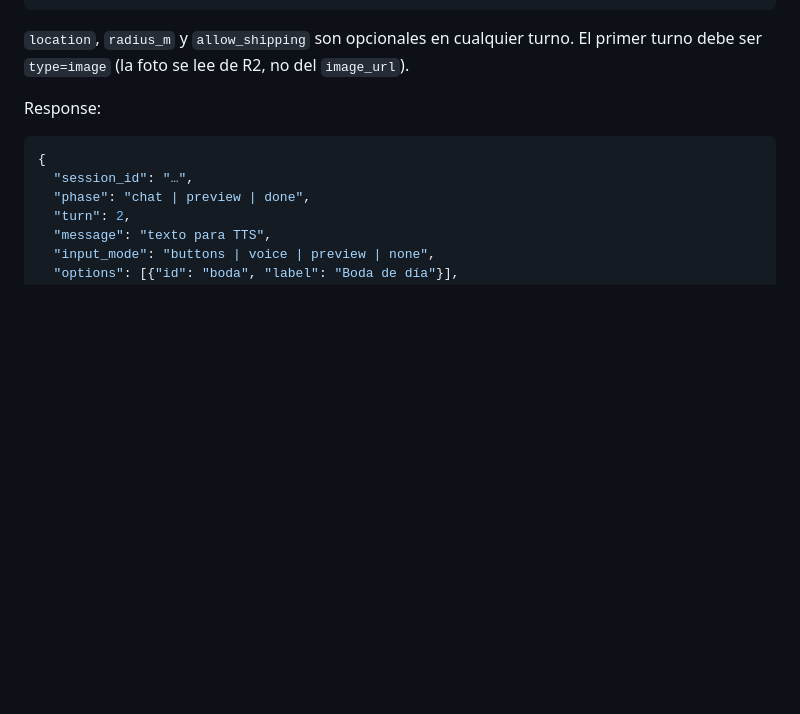
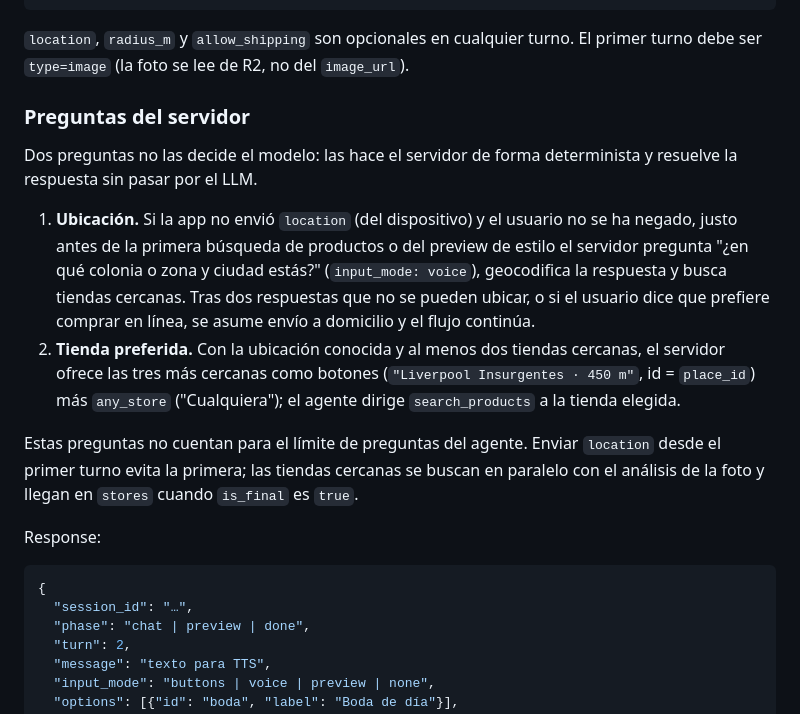
Before and after one commit to haactech/guaperrimo-ai, a Markdown page: docs/API.md, the part around the change. GitHub-like rendering; blank space fills up the shorter version.

Commit message:
docs(api): describe the server-asked location and store questions
Co-Authored-By: Claude Fable 5.1 <noreply@anthropic.com>

```diff
--- a/docs/API.md
+++ b/docs/API.md
@@ -39,6 +39,15 @@ Request:
 
 `location`, `radius_m` y `allow_shipping` son opcionales en cualquier turno.
 El primer turno debe ser `type=image` (la foto se lee de R2, no del `image_url`).
+
+### Preguntas del servidor
+
+Dos preguntas no las decide el modelo: las hace el servidor de forma determinista y resuelve la respuesta sin pasar por el LLM.
+
+1. **Ubicación.** Si la app no envió `location` (del dispositivo) y el usuario no se ha negado, justo antes de la primera búsqueda de productos o del preview de estilo el servidor pregunta "¿en qué colonia o zona y ciudad estás?" (`input_mode: voice`), geocodifica la respuesta y busca tiendas cercanas. Tras dos respuestas que no se pueden ubicar, o si el usuario dice que prefiere comprar en línea, se asume envío a domicilio y el flujo continúa.
+2. **Tienda preferida.** Con la ubicación conocida y al menos dos tiendas cercanas, el servidor ofrece las tres más cercanas como botones (`"Liverpool Insurgentes · 450 m"`, id = `place_id`) más `any_store` ("Cualquiera"); el agente dirige `search_products` a la tienda elegida.
+
+Estas preguntas no cuentan para el límite de preguntas del agente. Enviar `location` desde el primer turno evita la primera; las tiendas cercanas se buscan en paralelo con el análisis de la foto y llegan en `stores` cuando `is_final` es `true`.
 
 Response:
 
```
